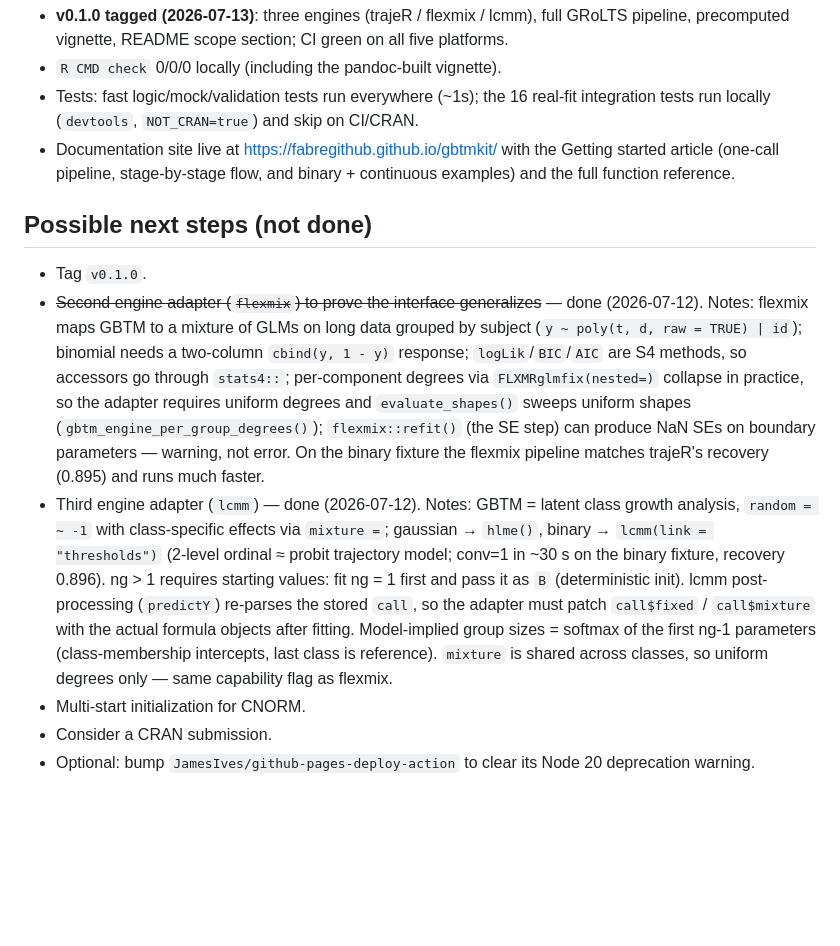
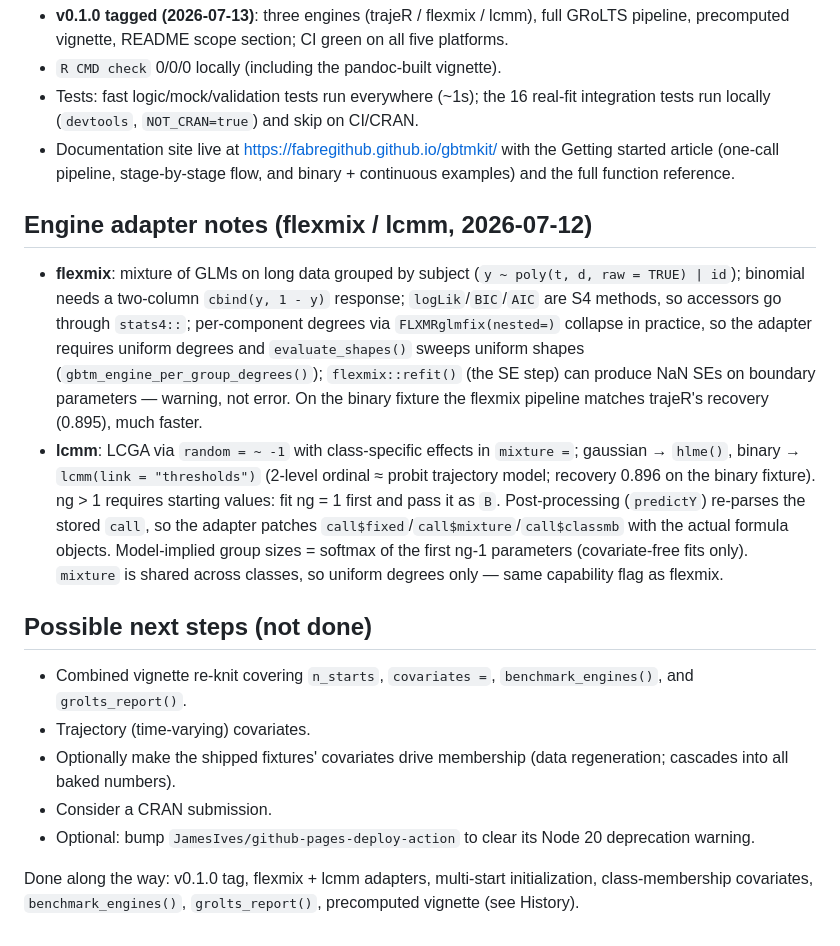
Before and after one commit to fabregithub/gbtmkit, a Markdown page: NOTES.md, the part around the change. Rendered like a GitHub page; blank space fills up the shorter version.

Commit message:
NOTES.md: tidy the next-steps list; move engine notes to their own section
Co-Authored-By: Claude Fable 5 <noreply@anthropic.com>

```diff
--- a/NOTES.md
+++ b/NOTES.md
@@ -250,32 +250,38 @@ throughout.
   Getting started article (one-call pipeline, stage-by-stage flow, and binary +
   continuous examples) and the full function reference.
 
+## Engine adapter notes (flexmix / lcmm, 2026-07-12)
+
+- **flexmix**: mixture of GLMs on long data grouped by subject
+  (`y ~ poly(t, d, raw = TRUE) | id`); binomial needs a two-column
+  `cbind(y, 1 - y)` response; `logLik`/`BIC`/`AIC` are S4 methods, so
+  accessors go through `stats4::`; per-component degrees via
+  `FLXMRglmfix(nested=)` collapse in practice, so the adapter requires
+  uniform degrees and `evaluate_shapes()` sweeps uniform shapes
+  (`gbtm_engine_per_group_degrees()`); `flexmix::refit()` (the SE step) can
+  produce NaN SEs on boundary parameters — warning, not error. On the binary
+  fixture the flexmix pipeline matches trajeR's recovery (0.895), much faster.
+- **lcmm**: LCGA via `random = ~ -1` with class-specific effects in
+  `mixture =`; gaussian → `hlme()`, binary → `lcmm(link = "thresholds")`
+  (2-level ordinal ≈ probit trajectory model; recovery 0.896 on the binary
+  fixture). ng > 1 requires starting values: fit ng = 1 first and pass it as
+  `B`. Post-processing (`predictY`) re-parses the stored `call`, so the
+  adapter patches `call$fixed`/`call$mixture`/`call$classmb` with the actual
+  formula objects. Model-implied group sizes = softmax of the first ng-1
+  parameters (covariate-free fits only). `mixture` is shared across classes,
+  so uniform degrees only — same capability flag as flexmix.
+
 ## Possible next steps (not done)
 
-- Tag `v0.1.0`.
-- ~~Second engine adapter (`flexmix`) to prove the interface generalizes~~ —
-  done (2026-07-12). Notes: flexmix maps GBTM to a mixture of GLMs on long
-  data grouped by subject (`y ~ poly(t, d, raw = TRUE) | id`); binomial needs a
-  two-column `cbind(y, 1 - y)` response; `logLik`/`BIC`/`AIC` are S4 methods,
-  so accessors go through `stats4::`; per-component degrees via
-  `FLXMRglmfix(nested=)` collapse in practice, so the adapter requires uniform
-  degrees and `evaluate_shapes()` sweeps uniform shapes
-  (`gbtm_engine_per_group_degrees()`); `flexmix::refit()` (the SE step) can
-  produce NaN SEs on boundary parameters — warning, not error. On the binary
-  fixture the flexmix pipeline matches trajeR's recovery (0.895) and runs much
-  faster.
-- Third engine adapter (`lcmm`) — done (2026-07-12). Notes: GBTM = latent
-  class growth analysis, `random = ~ -1` with class-specific effects via
-  `mixture =`; gaussian → `hlme()`, binary → `lcmm(link = "thresholds")`
-  (2-level ordinal ≈ probit trajectory model; conv=1 in ~30 s on the binary
-  fixture, recovery 0.896). ng > 1 requires starting values: fit ng = 1 first
-  and pass it as `B` (deterministic init). lcmm post-processing (`predictY`)
-  re-parses the stored `call`, so the adapter must patch `call$fixed` /
-  `call$mixture` with the actual formula objects after fitting. Model-implied
-  group sizes = softmax of the first ng-1 parameters (class-membership
-  intercepts, last class is reference). `mixture` is shared across classes, so
-  uniform degrees only — same capability flag as flexmix.
-- Multi-start initialization for CNORM.
+- Combined vignette re-knit covering `n_starts`, `covariates =`,
+  `benchmark_engines()`, and `grolts_report()`.
+- Trajectory (time-varying) covariates.
+- Optionally make the shipped fixtures' covariates drive membership (data
+  regeneration; cascades into all baked numbers).
 - Consider a CRAN submission.
 - Optional: bump `JamesIves/github-pages-deploy-action` to clear its Node 20
   deprecation warning.
+
+Done along the way: v0.1.0 tag, flexmix + lcmm adapters, multi-start
+initialization, class-membership covariates, `benchmark_engines()`,
+`grolts_report()`, precomputed vignette (see History).
```
